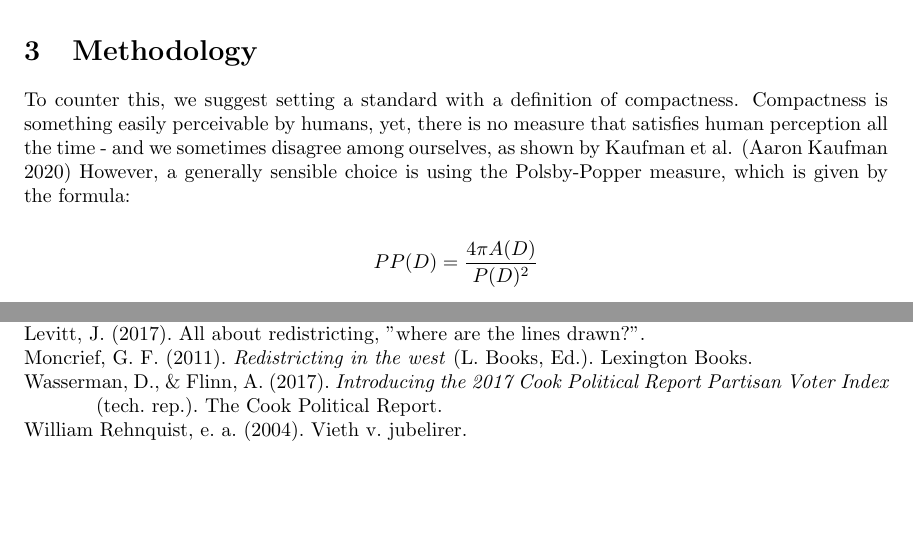
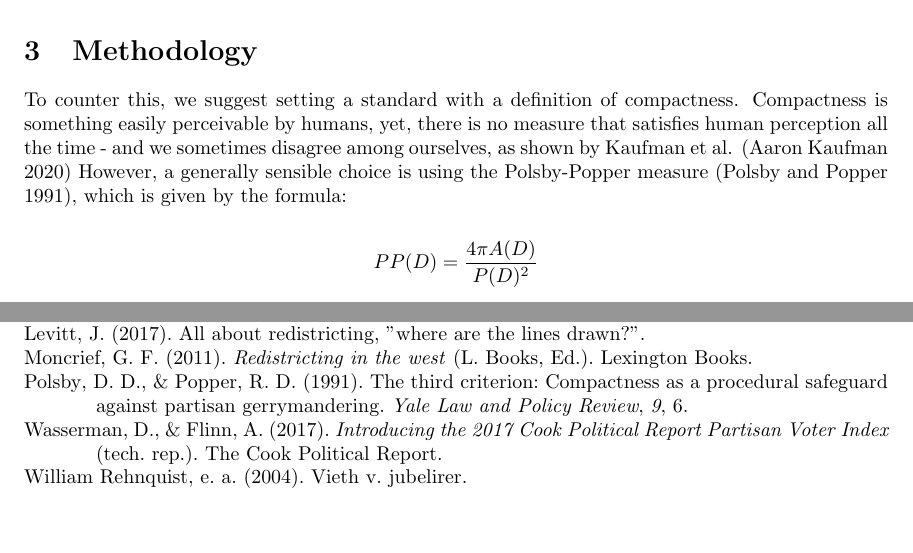
Before and after one commit to kong0716/political-fatness-report, a LaTeX document (report/report.tex, which reads report/citations.bib): two parts of pages 3 and 12 of 12, joined at a grey line, cut so that both start at the same text. Compiled offline with pdfLaTeX.

Commit message:
Added pp cite

```diff
--- a/report/citations.bib
+++ b/report/citations.bib
@@ -40,3 +40,11 @@
   howpublished = {Commision Report},
   year         = {2011}
 }
+@article{polsbypopper,
+  title={The Third Criterion: Compactness as a Procedural Safeguard Against Partisan Gerrymandering},
+  author={D. D. Polsby and Robert D. Popper},
+  journal={Yale Law and Policy Review},
+  year={1991},
+  volume={9},
+  pages={6}
+}
--- a/report/report.tex
+++ b/report/report.tex
@@ -61,7 +61,7 @@ This comes together in what could be considered a paradox: while there are ever
 
 \section{Methodology}
 To counter this, we suggest setting a standard with a definition of compactness. Compactness is something easily perceivable by humans, yet, there is no measure that satisfies human perception all the time - and we sometimes disagree among ourselves, as shown by Kaufman et al. (\cite{king})
-However, a generally sensible choice is using the Polsby-Popper measure, which is given by the formula:
+However, a generally sensible choice is using the Polsby-Popper measure (\cite{polsbypopper}), which is given by the formula:
 
 \[
 	PP(D) = \frac{4\pi A(D)}{P(D)^2}
```
Also changed, not shown: 2 other files.
